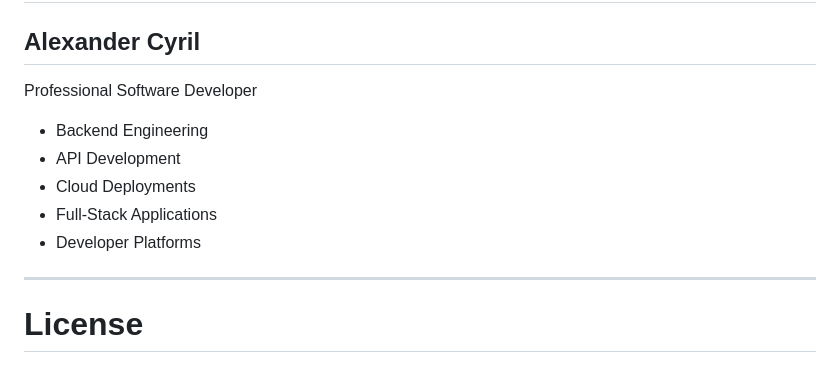
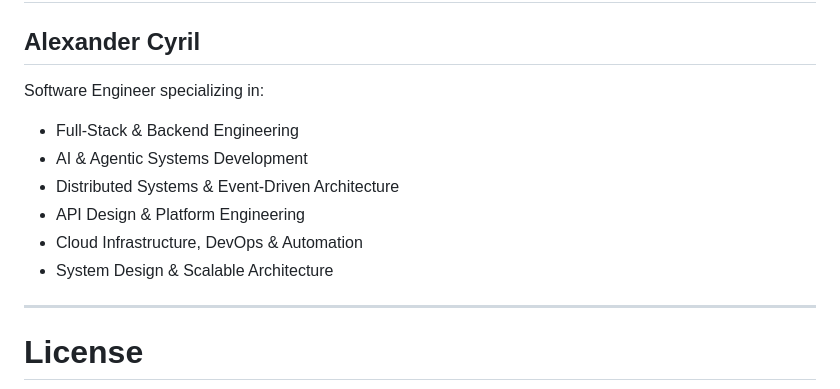
Before and after one commit to sancy1/alexander-profile, a Markdown page: README.md, the part around the change. Rendered like a GitHub page.

```diff
--- a/README.md
+++ b/README.md
@@ -532,13 +532,14 @@ Future enhancements include:
 
 ## Alexander Cyril
 
-Professional Software Developer
+Software Engineer specializing in:
 
-- Backend Engineering
-- API Development
-- Cloud Deployments
-- Full-Stack Applications
-- Developer Platforms
+- Full-Stack & Backend Engineering
+- AI & Agentic Systems Development
+- Distributed Systems & Event-Driven Architecture
+- API Design & Platform Engineering
+- Cloud Infrastructure, DevOps & Automation
+- System Design & Scalable Architecture
 
 ---
 
```
